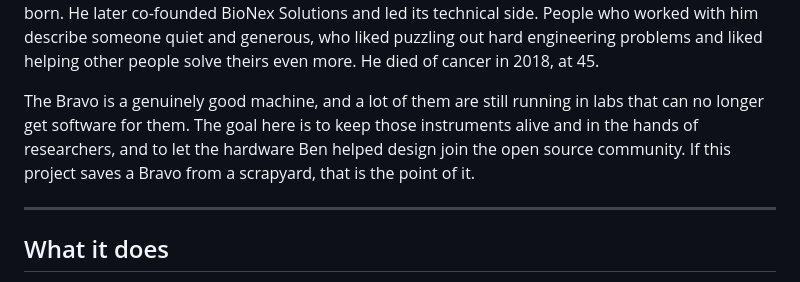
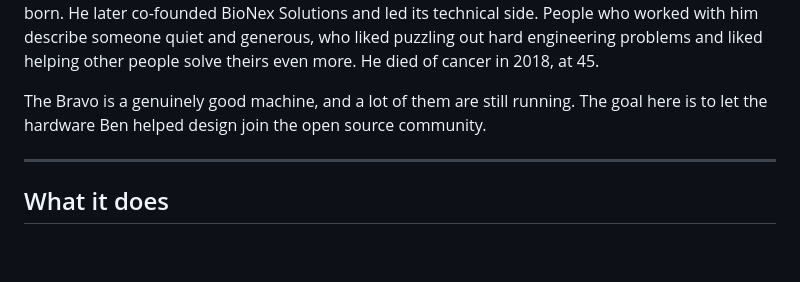
Before and after one commit to kelsorj/pyBravo, a Markdown page: README.md, the part around the change. GitHub-like rendering; blank space fills up the shorter version.

Commit message:
Simplify Bravo machine description in README
Condense the description of the Bravo machine and its purpose.

```diff
--- a/README.md
+++ b/README.md
@@ -37,11 +37,9 @@ People who worked with him describe someone quiet and generous, who liked
 puzzling out hard engineering problems and liked helping other people solve
 theirs even more. He died of cancer in 2018, at 45.
 
-The Bravo is a genuinely good machine, and a lot of them are still running in
-labs that can no longer get software for them. The goal here is to keep those
-instruments alive and in the hands of researchers, and to let the hardware Ben
-helped design join the open source community. If this project saves a Bravo
-from a scrapyard, that is the point of it.
+The Bravo is a genuinely good machine, and a lot of them are still running. The
+goal here is to let the hardware Ben helped design join the open source
+community.
 
 ---
 
```
